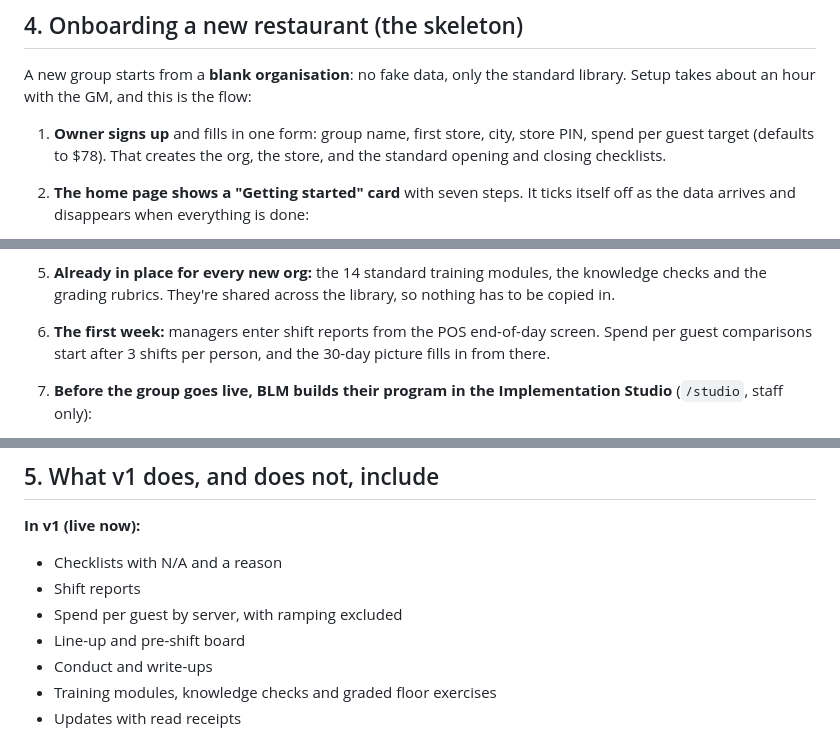
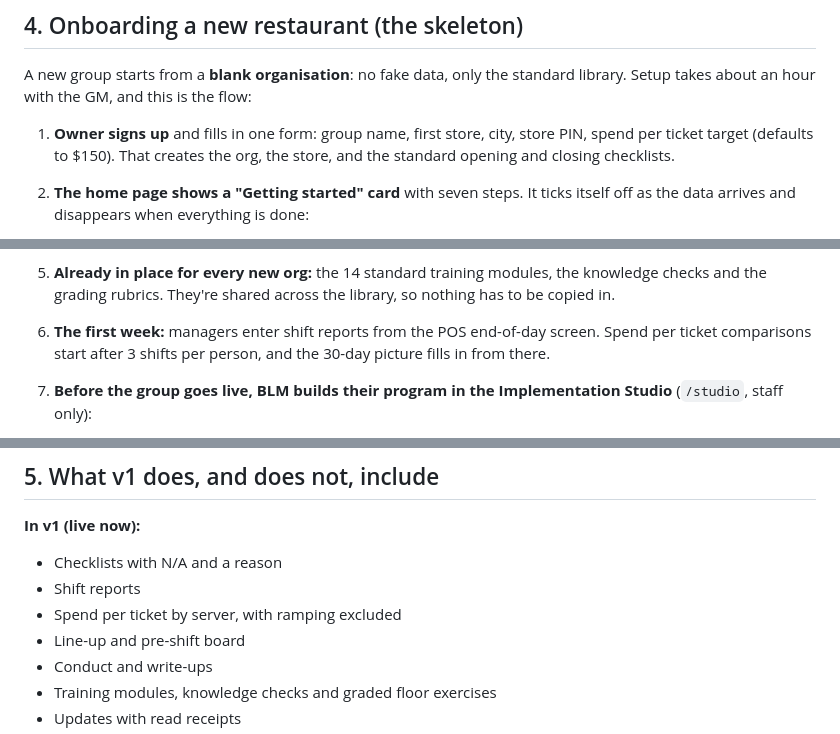
Before and after one commit to jmrt39/blm-platform, a Markdown page: docs/go-to-market.md, 3 parts joined by grey strips. Rendered like a GitHub page.

Commit message:
Docs: spend per ticket in onboarding

```diff
--- a/docs/go-to-market.md
+++ b/docs/go-to-market.md
@@ -120,7 +120,7 @@ Then ask it to run lint and typecheck before it says it's finished.
 
 A new group starts from a **blank organisation**: no fake data, only the standard library. Setup takes about an hour with the GM, and this is the flow:
 
-1. **Owner signs up** and fills in one form: group name, first store, city, store PIN, spend per guest target (defaults to $78). That creates the org, the store, and the standard opening and closing checklists.
+1. **Owner signs up** and fills in one form: group name, first store, city, store PIN, spend per ticket target (defaults to $150). That creates the org, the store, and the standard opening and closing checklists.
 2. **The home page shows a "Getting started" card** with seven steps. It ticks itself off as the data arrives and disappears when everything is done:
    1. Add every store, with its PIN and target
    2. Add the GM and managers
@@ -132,7 +132,7 @@ A new group starts from a **blank organisation**: no fake data, only the standar
 3. **Roster import** (`Team → Import roster`): paste or upload a CSV exported from 7shifts, HotSchedules, Homebase or the POS. Columns are name, role, hire date, email, phone and trainer. Roles can be written plainly ("Food Runner", "GM"), and dates can be `2025-03-11` or `3/11/2025`. You get a preview before anything is saved. Every person gets a personal PIN, shown on screen to print for line-up. Running it twice is safe because existing names are skipped.
 4. **Hire dates drive the rules automatically.** Anyone under 30 days shows as ramping (not ranked, protected on slow nights), and anyone under 90 days gets a 30/60/90 plan.
 5. **Already in place for every new org:** the 14 standard training modules, the knowledge checks and the grading rubrics. They're shared across the library, so nothing has to be copied in.
-6. **The first week:** managers enter shift reports from the POS end-of-day screen. Spend per guest comparisons start after 3 shifts per person, and the 30-day picture fills in from there.
+6. **The first week:** managers enter shift reports from the POS end-of-day screen. Spend per ticket comparisons start after 3 shifts per person, and the 30-day picture fills in from there.
 
 7. **Before the group goes live, BLM builds their program in the Implementation Studio** (`/studio`, staff only):
    1. **Brief:** paste the audit findings (AI suggests weighted priorities you edit), owner preferences, reputation notes and the spend per ticket target for each store.
@@ -150,7 +150,7 @@ A new group starts from a **blank organisation**: no fake data, only the standar
 **In v1 (live now):**
 - Checklists with N/A and a reason
 - Shift reports
-- Spend per guest by server, with ramping excluded
+- Spend per ticket by server, with ramping excluded
 - Line-up and pre-shift board
 - Conduct and write-ups
 - Training modules, knowledge checks and graded floor exercises
```
